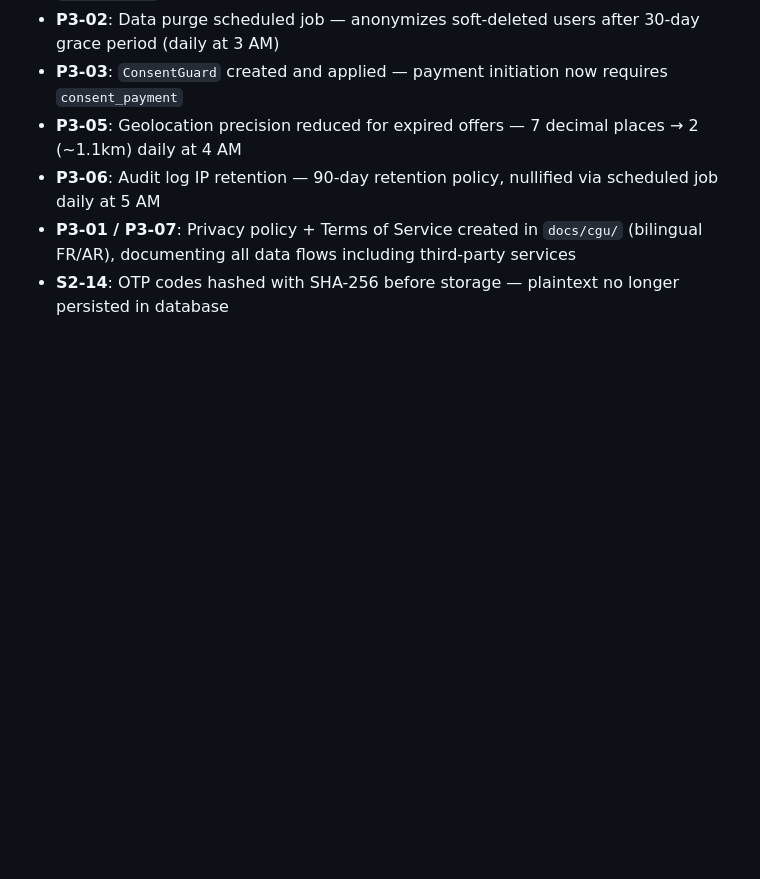
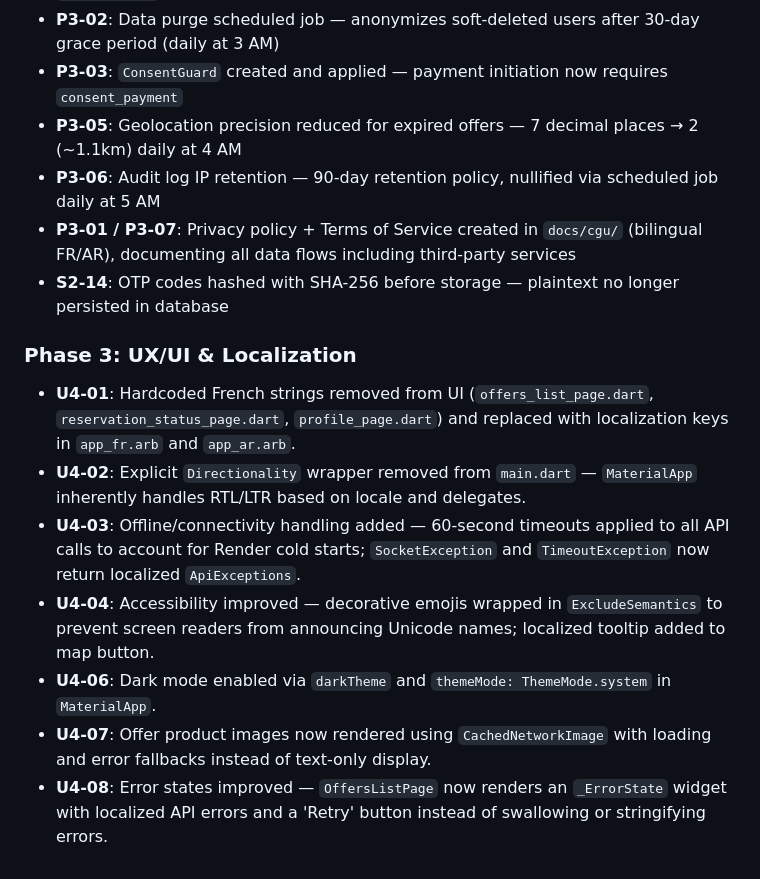
Before and after one commit to lunnekonjm/anti-gaspi-dz, a Markdown page: CHANGELOG.md, the part around the change. GitHub-like rendering; blank space fills up the shorter version.

Commit message:
docs: update CHANGELOG for Phase 3

```diff
--- a/CHANGELOG.md
+++ b/CHANGELOG.md
@@ -44,3 +44,13 @@ The following secrets were previously committed to git history and **must be tre
 - **P3-06**: Audit log IP retention — 90-day retention policy, nullified via scheduled job daily at 5 AM
 - **P3-01 / P3-07**: Privacy policy + Terms of Service created in `docs/cgu/` (bilingual FR/AR), documenting all data flows including third-party services
 - **S2-14**: OTP codes hashed with SHA-256 before storage — plaintext no longer persisted in database
+
+### Phase 3: UX/UI & Localization
+
+- **U4-01**: Hardcoded French strings removed from UI (`offers_list_page.dart`, `reservation_status_page.dart`, `profile_page.dart`) and replaced with localization keys in `app_fr.arb` and `app_ar.arb`.
+- **U4-02**: Explicit `Directionality` wrapper removed from `main.dart` — `MaterialApp` inherently handles RTL/LTR based on locale and delegates.
+- **U4-03**: Offline/connectivity handling added — 60-second timeouts applied to all API calls to account for Render cold starts; `SocketException` and `TimeoutException` now return localized `ApiExceptions`.
+- **U4-04**: Accessibility improved — decorative emojis wrapped in `ExcludeSemantics` to prevent screen readers from announcing Unicode names; localized tooltip added to map button.
+- **U4-06**: Dark mode enabled via `darkTheme` and `themeMode: ThemeMode.system` in `MaterialApp`.
+- **U4-07**: Offer product images now rendered using `CachedNetworkImage` with loading and error fallbacks instead of text-only display.
+- **U4-08**: Error states improved — `OffersListPage` now renders an `_ErrorState` widget with localized API errors and a 'Retry' button instead of swallowing or stringifying errors.
```
